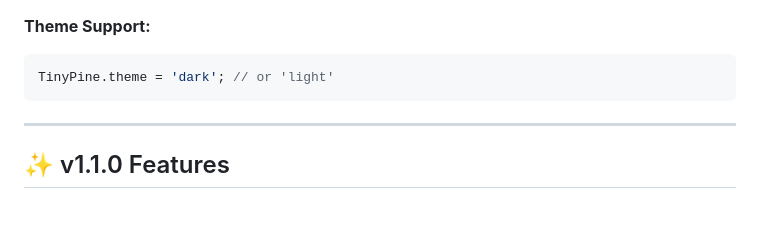
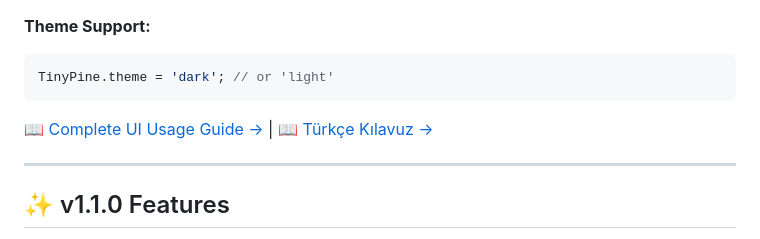
Before and after one commit to DigitalCoreHub/TinyPine, a Markdown page: README.md, the part around the change. Rendered like a GitHub page; blank space fills up the shorter version.

Commit message:
USAGE-UI

````diff
--- a/README.md
+++ b/README.md
@@ -187,6 +187,8 @@ Ready-to-use Tailwind CSS components:
 ```js
 TinyPine.theme = 'dark'; // or 'light'
 ```
+
+[📖 Complete UI Usage Guide →](USAGE-UI.md) | [📖 Türkçe Kılavuz →](USAGE-UI-TR.md)
 
 ---
 
````
Also changed, not shown: USAGE-UI-TR.md (added, +249 -0 lines), USAGE-UI.md (added, +249 -0 lines).
